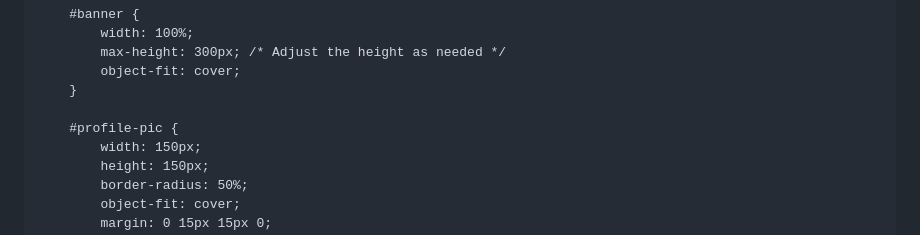
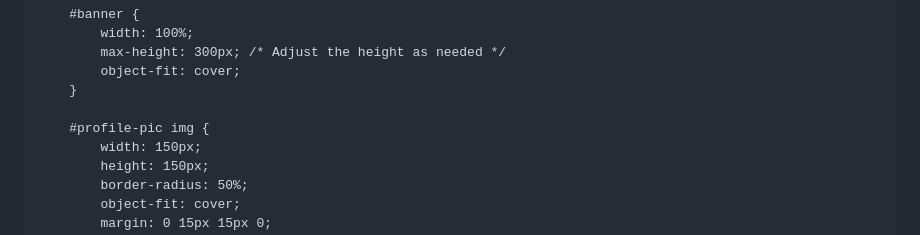
Before and after one commit to 17BarringerJosiah/17BarringerJosiah.github.io, a Markdown page: README.md, the part around the change. Drawn GitHub-style.

```diff
--- a/README.md
+++ b/README.md
@@ -25,7 +25,7 @@
             object-fit: cover;
         }
 
-        #profile-pic {
+        #profile-pic img {
             width: 150px;
             height: 150px;
             border-radius: 50%;
```
